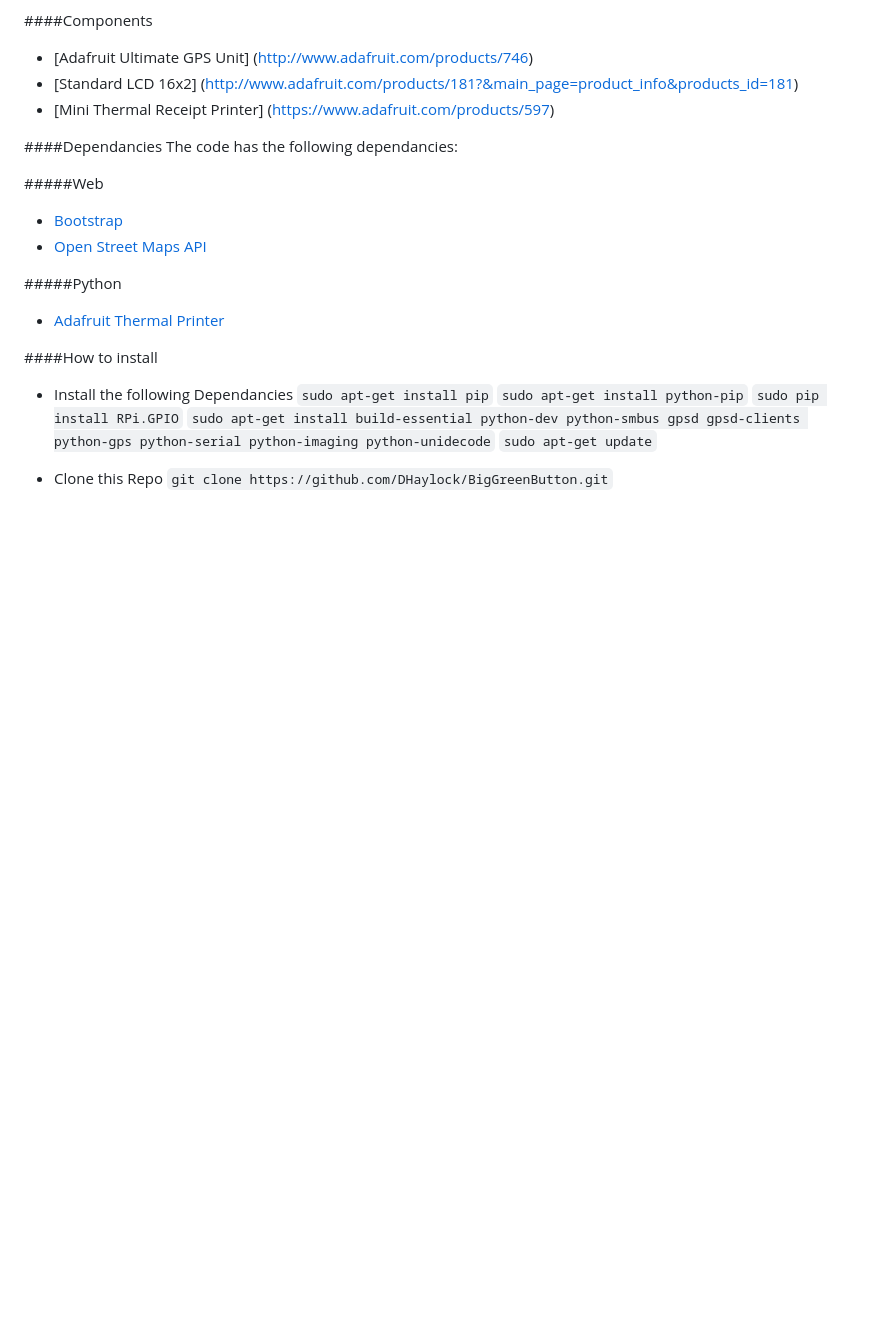
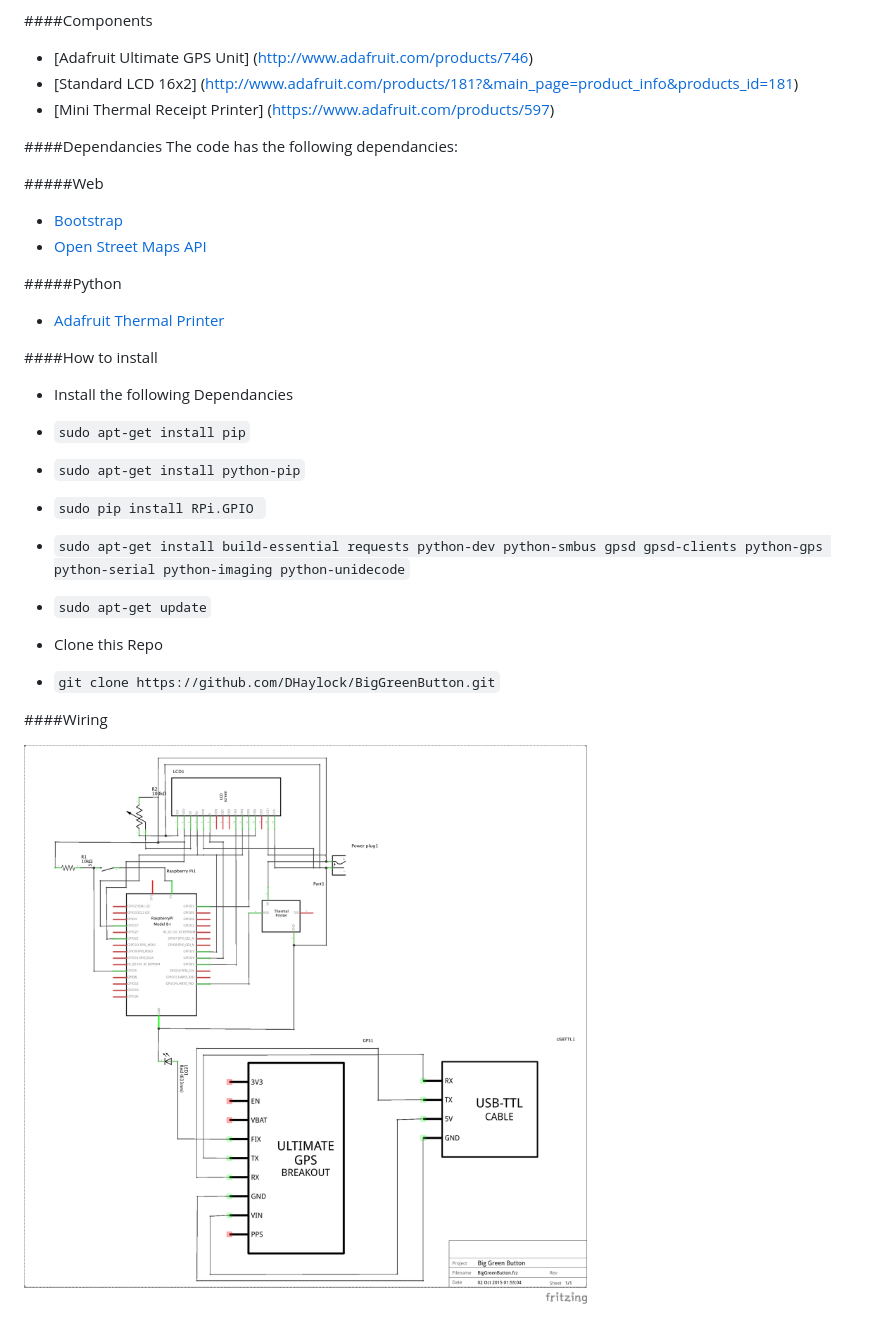
Before and after one commit to DHaylock/BigGreenButton, a Markdown page: README.md, the part around the change. Drawn GitHub-style; pictures changed too: images/biggreenbutton_schem.png (added); blank space fills up the shorter version.

Commit message:
- Updated ReadMe

`````diff
--- a/README.md
+++ b/README.md
@@ -28,17 +28,19 @@ The code has the following dependancies:
 #####Python
 * [Adafruit Thermal Printer](https://github.com/adafruit/Python-Thermal-Printer)
 
-
-
 ####How to install
 
 * Install the following Dependancies
-````sudo apt-get install pip````
-````sudo apt-get install python-pip````
-````sudo pip install RPi.GPIO````
-````sudo apt-get install build-essential python-dev python-smbus gpsd gpsd-clients python-gps python-serial python-imaging python-unidecode````
-````sudo apt-get update````
+* ````sudo apt-get install pip````
+* ````sudo apt-get install python-pip````
+* ````sudo pip install RPi.GPIO ````
+* ````sudo apt-get install build-essential requests python-dev python-smbus gpsd gpsd-clients python-gps python-serial python-imaging python-unidecode````
+* ````sudo apt-get update````
 
 
 * Clone this Repo
-````git clone https://github.com/DHaylock/BigGreenButton.git````
+* ````git clone https://github.com/DHaylock/BigGreenButton.git````
+
+####Wiring
+
+![Schematic](./images/biggreenbutton_schem.png "Schematic")
`````
Also changed, not shown: 2 other files.
